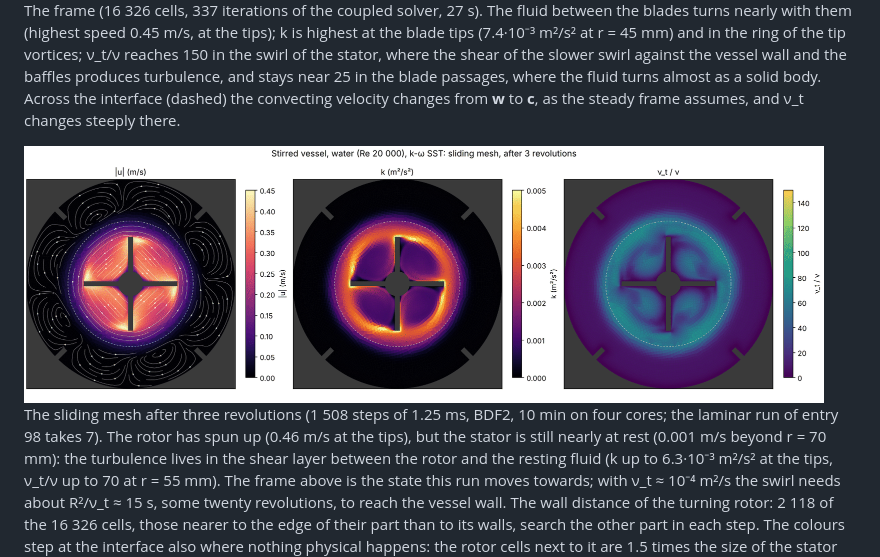
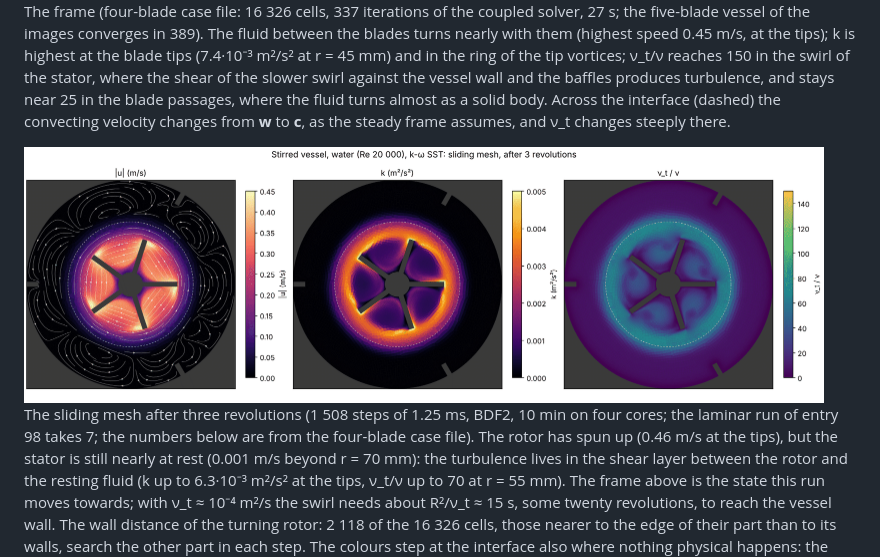
Before and after one commit to chiefenne/CFDCraft, a Markdown page: docs/gallery/flow.md, the part around one of its changes. Drawn GitHub-style; pictures changed too: docs/figures/gallery/mixer_turbulent_sliding.png.

Commit message:
Gallery 100 and README tile: five-blade turbulent stirred vessel
Co-Authored-By: Claude Opus 5.5 <noreply@anthropic.com>
Claude-Session: https://claude.ai/code/session_012imjwoHunGbnQV7skHWGB5

```diff
--- a/docs/gallery/flow.md
+++ b/docs/gallery/flow.md
@@ -1004,5 +1004,6 @@ the wall distance of the turning rotor is updated in every step.
 
-The frame (16 326 cells, 337 iterations of the coupled solver, 27 s). The
+The frame (four-blade case file: 16 326 cells, 337 iterations of the coupled
+solver, 27 s; the five-blade vessel of the images converges in 389). The
 fluid between the blades turns nearly with them (highest speed 0.45 m/s,
 at the tips); k is highest at the blade tips (7.4·10⁻³ m²/s² at r = 45 mm)
 and in the ring of the tip vortices; ν_t/ν reaches 150 in the swirl of the
@@ -1016,6 +1017,7 @@ assumes, and ν_t changes steeply there.
 
 The sliding mesh after three revolutions (1 508 steps of 1.25 ms, BDF2,
-10 min on four cores; the laminar run of entry 98 takes 7). The rotor has
+10 min on four cores; the laminar run of entry 98 takes 7; the numbers below
+are from the four-blade case file). The rotor has
 spun up (0.46 m/s at the tips), but the stator is still nearly at rest
 (0.001 m/s beyond r = 70 mm): the turbulence lives in the shear layer
 between the rotor and the resting fluid (k up to 6.3·10⁻³ m²/s² at the tips,
```
Also changed, not shown: other parts of docs/gallery/flow.md (+2 -2 lines), assets/readme/stirred_vessel_mrf.jpg, assets/readme/twin_rotors_vorticity.jpg, docs/figures/gallery/mixer_turbulent_mrf.png, 1 other file.
